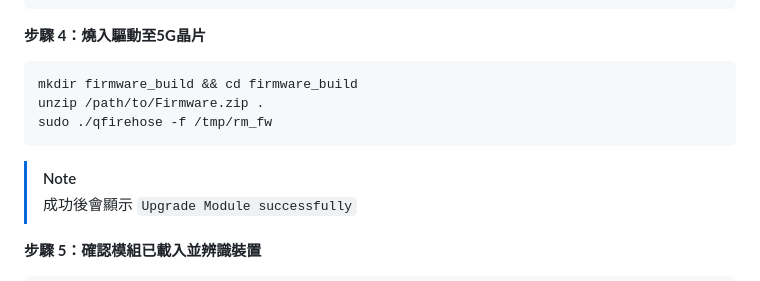
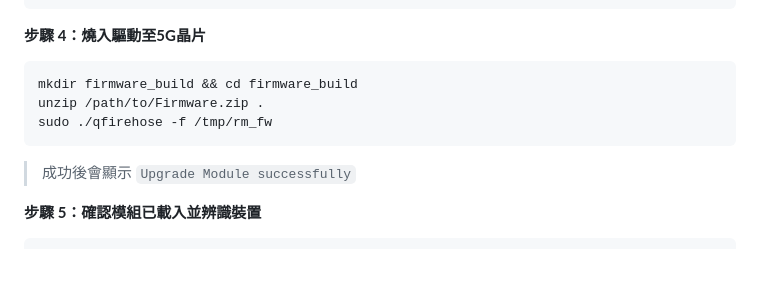
Before and after one commit to ImChouOWO/Smart-Ship-Automatic-Identification-System, a Markdown page: README.md, the part around the change. Drawn GitHub-style; folded sections open.

````diff
--- a/README.md
+++ b/README.md
@@ -139,7 +139,6 @@ mkdir firmware_build && cd firmware_build
 unzip /path/to/Firmware.zip .
 sudo ./qfirehose -f /tmp/rm_fw
 ```
->[!NOTE]
 >成功後會顯示 `Upgrade Module successfully`
 
 **步驟 5：確認模組已載入並辨識裝置**
````
